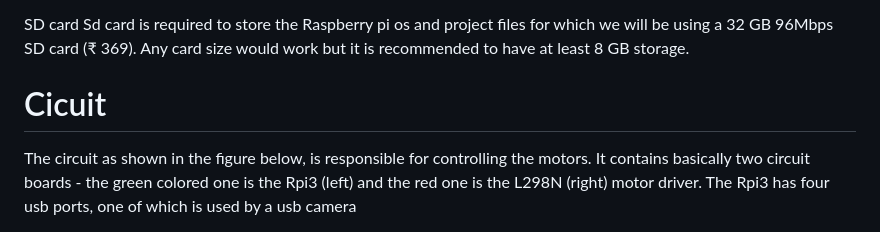
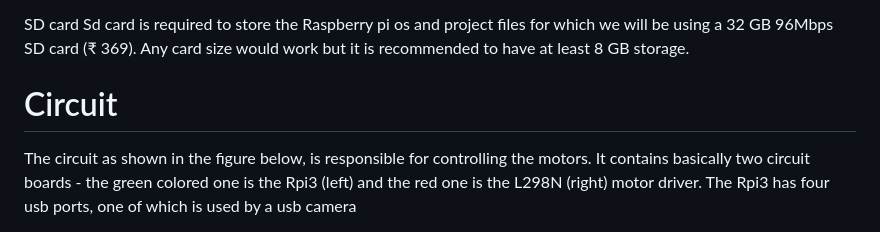
Before and after one commit to amaanabbasi/projectpi, a Markdown page: README.md, the part around the change. GitHub-like rendering.

```diff
--- a/README.md
+++ b/README.md
@@ -29,7 +29,7 @@ DC motor(s) (5,6) We have two types of dc motors (₹30)- The rear motor is a 12
 
 SD card Sd card is required to store the Raspberry pi os and project files for which we will be using a 32 GB 96Mbps SD card (₹ 369). Any card size would work but it is recommended to have at least 8 GB storage.
 
-# Cicuit
+# Circuit
 
 The circuit as shown in the figure below, is responsible for controlling the motors. It contains basically two circuit boards - the green colored one is the Rpi3 (left) and the red one is the L298N (right) motor driver. The Rpi3 has four usb ports, one of which is used by a usb camera
 
```
